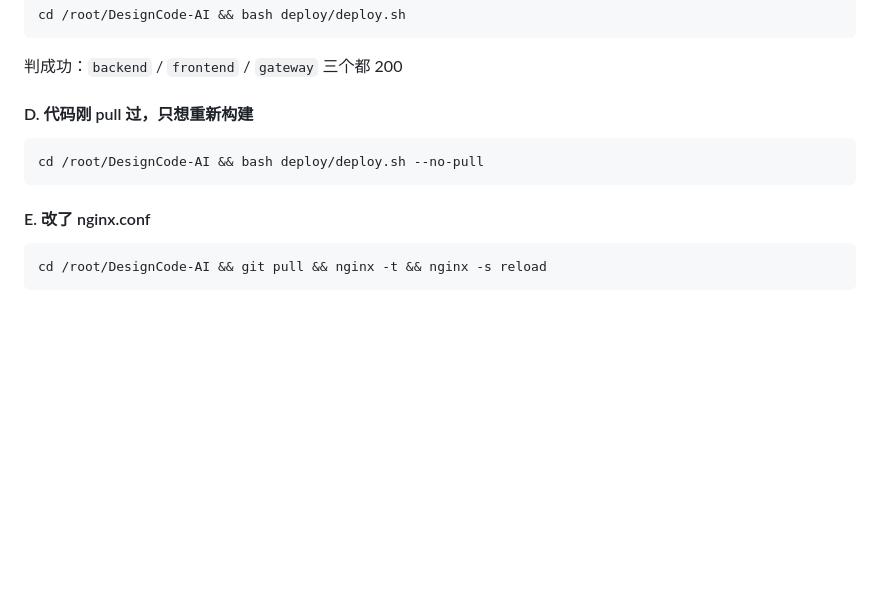
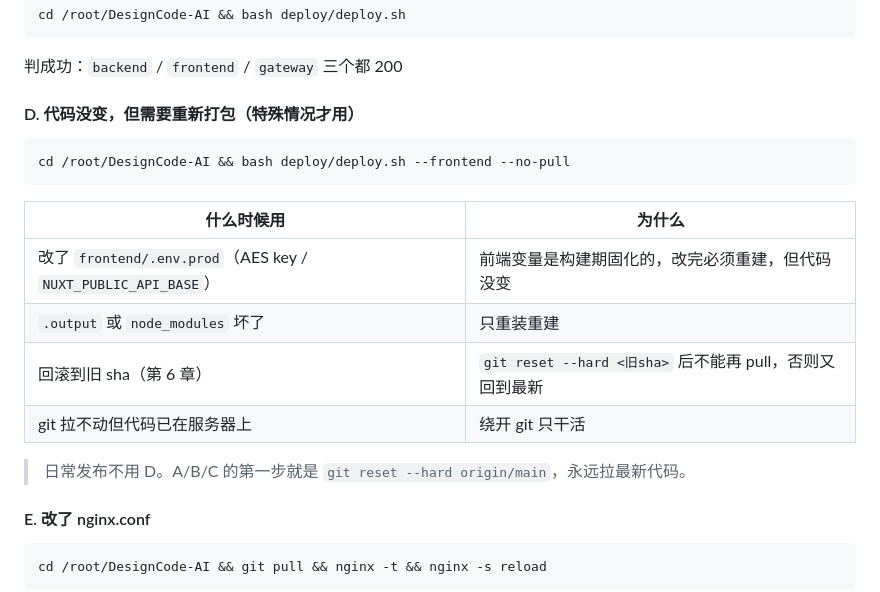
Before and after one commit to For-The-Ideal/DesignCode-AI, a Markdown page: 部署流程.md, the part around the change. Drawn GitHub-style; blank space fills up the shorter version.

Commit message:
docs(deploy): 修正 --no-pull 的使用场景说明

````diff
--- a/部署流程.md
+++ b/部署流程.md
@@ -215,11 +215,20 @@ cd /root/DesignCode-AI && bash deploy/deploy.sh
 
 判成功：`backend` / `frontend` / `gateway` 三个都 200
 
-#### D. 代码刚 pull 过，只想重新构建
+#### D. 代码没变，但需要重新打包（特殊情况才用）
 
 ```bash
-cd /root/DesignCode-AI && bash deploy/deploy.sh --no-pull
+cd /root/DesignCode-AI && bash deploy/deploy.sh --frontend --no-pull
 ```
+
+| 什么时候用 | 为什么 |
+|---|---|
+| 改了 `frontend/.env.prod`（AES key / `NUXT_PUBLIC_API_BASE`） | 前端变量是构建期固化的，改完必须重建，但代码没变 |
+| `.output` 或 `node_modules` 坏了 | 只重装重建 |
+| 回滚到旧 sha（第 6 章） | `git reset --hard <旧sha>` 后不能再 pull，否则又回到最新 |
+| git 拉不动但代码已在服务器上 | 绕开 git 只干活 |
+
+> 日常发布不用 D。A/B/C 的第一步就是 `git reset --hard origin/main`，永远拉最新代码。
 
 #### E. 改了 nginx.conf
 
````
